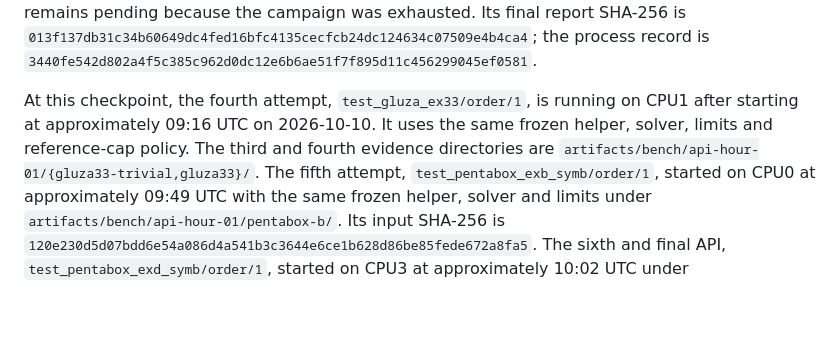
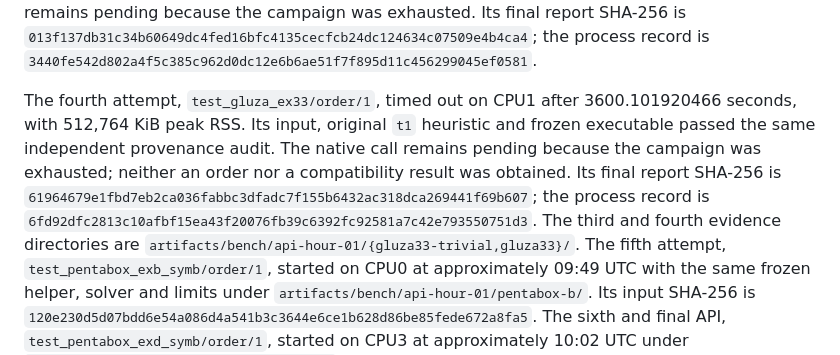
Before and after one commit to alphal00p/symGCAD, a Markdown page: reference/API_SLOW_SUITE.md, the part around the change. Drawn GitHub-style; blank space fills up the shorter version.

```diff
--- a/reference/API_SLOW_SUITE.md
+++ b/reference/API_SLOW_SUITE.md
@@ -112,10 +112,15 @@ the campaign was exhausted. Its final report SHA-256 is
 the process record is
 `3440fe542d802a4f5c385c962d0dc12e6b6ae51f7f895d11c456299045ef0581`.
 
-At this checkpoint, the fourth attempt, `test_gluza_ex33/order/1`, is running
-on CPU1 after starting at approximately 09:16 UTC on 2026-10-10. It uses the
-same frozen helper, solver, limits and reference-cap policy. The third and
-fourth evidence directories are
+The fourth attempt, `test_gluza_ex33/order/1`, timed out on CPU1 after
+3600.101920466 seconds, with 512,764 KiB peak RSS. Its input, original `t1`
+heuristic and frozen executable passed the same independent provenance audit.
+The native call remains pending because the campaign was exhausted; neither
+an order nor a compatibility result was obtained. Its final report SHA-256 is
+`61964679e1fbd7eb2ca036fabbc3dfadc7f155b6432ac318dca269441f69b607`;
+the process record is
+`6fd92dfc2813c10afbf15ea43f20076fb39c6392fc92581a7c42e793550751d3`.
+The third and fourth evidence directories are
 `artifacts/bench/api-hour-01/{gluza33-trivial,gluza33}/`.
 The fifth attempt, `test_pentabox_exb_symb/order/1`, started on CPU0 at
 approximately 09:49 UTC with the same frozen helper, solver and limits under
```
Also changed, not shown: ALGORITHM_RESEARCH.md (+16 -0 lines).
